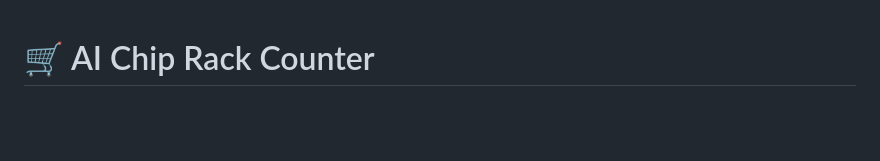
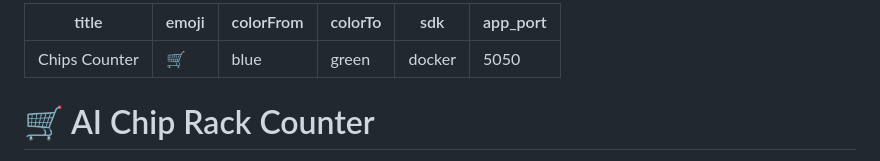
Before and after one commit to Nyvora-Vision-Labs/Chips-Counter, a Markdown page: README.md, the part around the change. Drawn GitHub-style; blank space fills up the shorter version.

Commit message:
Fix README: Add Hugging Face frontmatter and rename to README.md

```diff
--- a/readme.md
+++ b/README.md
@@ -1,3 +1,11 @@
+---
+title: Chips Counter
+emoji: 🛒
+colorFrom: blue
+colorTo: green
+sdk: docker
+app_port: 5050
+---
 # 🛒 AI Chip Rack Counter
 
 A high-precision, computer vision-based chip inventory system. This tool automates the process of counting chip bags in retail racks by isolating the rack from the background, segmenting individual bags, and classifying them using OpenAI's CLIP.
```
